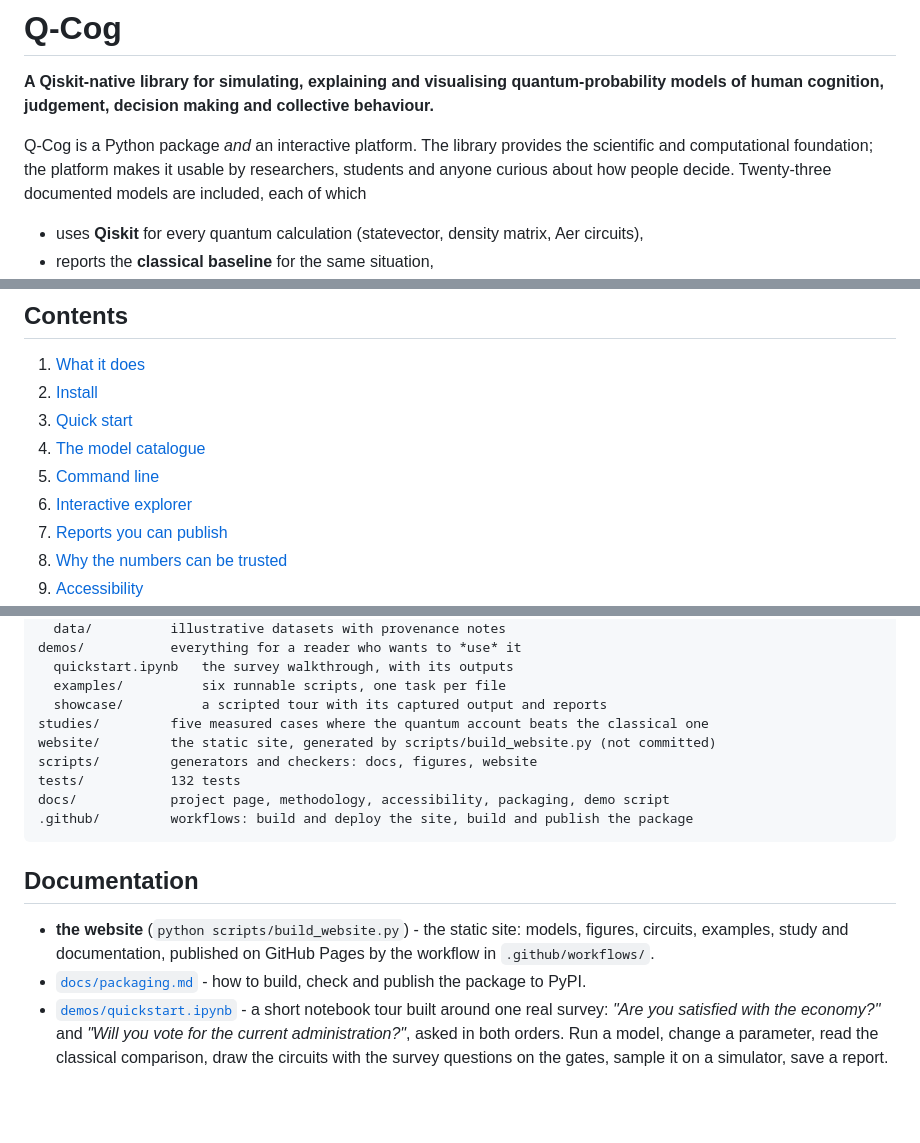
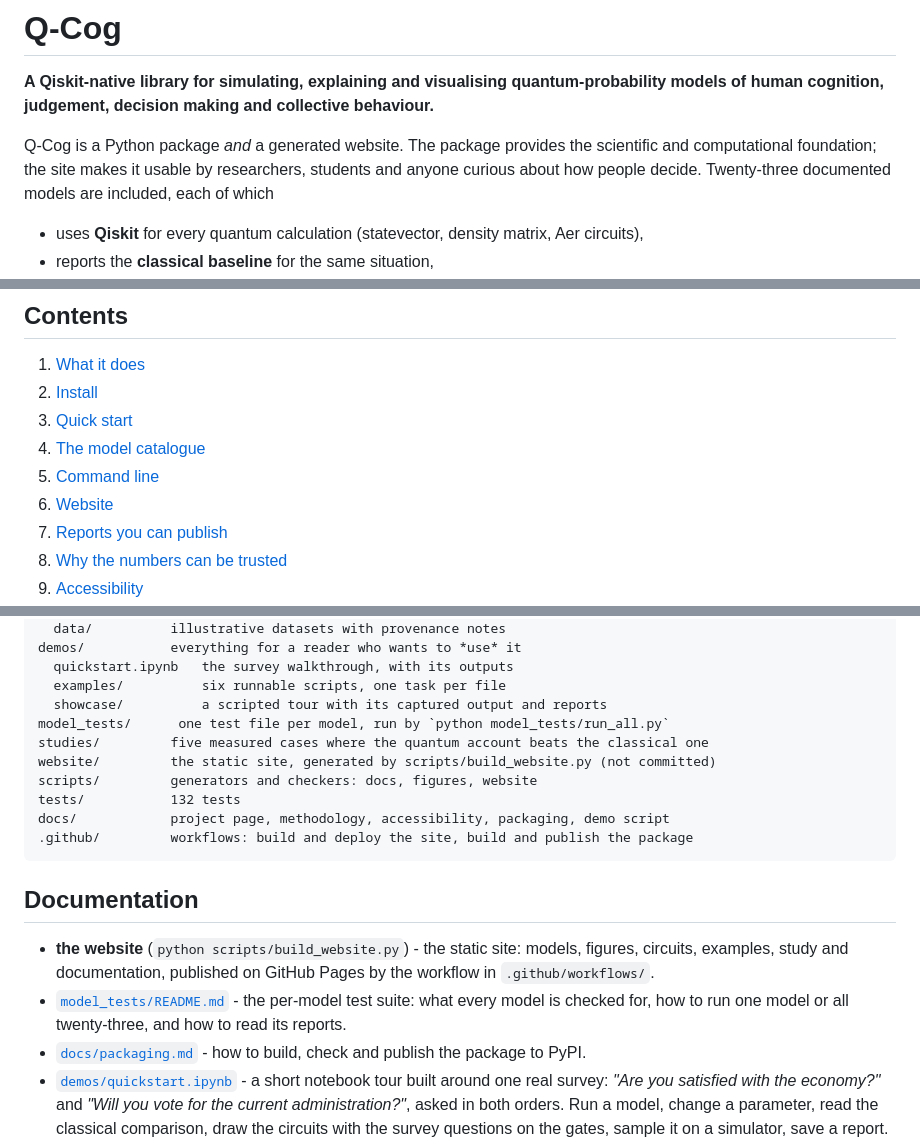
Before and after one commit to WileQ/QCog, a Markdown page: README.md, 3 parts joined by grey strips. GitHub-like rendering; blank space fills up the shorter version.

Commit message:
README: the package and the generated site, and where the per-model test suite lives
Q-Cog described itself as 'a Python package and an interactive platform', which stopped being true when the Streamlit explorer was replaced by the generated site; the contents entry pointed at a section that no longer exists. The repository layout and the documentation list now name model_tests/, the per-model test suite, since that is where the 'check every model' instructions live now that the site's checks tab is gone.

```diff
--- a/README.md
+++ b/README.md
@@ -3,8 +3,8 @@
 **A Qiskit-native library for simulating, explaining and visualising quantum-probability models of human
 cognition, judgement, decision making and collective behaviour.**
 
-Q-Cog is a Python package *and* an interactive platform. The library provides the scientific and computational
-foundation; the platform makes it usable by researchers, students and anyone curious about how people decide.
+Q-Cog is a Python package *and* a generated website. The package provides the scientific and computational
+foundation; the site makes it usable by researchers, students and anyone curious about how people decide.
 Twenty-three documented models are included, each of which
 
 * uses **Qiskit** for every quantum calculation (statevector, density matrix, Aer circuits),
@@ -23,7 +23,7 @@ Twenty-three documented models are included, each of which
 3. [Quick start](#quick-start)
 4. [The model catalogue](#the-model-catalogue)
 5. [Command line](#command-line)
-6. [Interactive explorer](#interactive-explorer)
+6. [Website](#website)
 7. [Reports you can publish](#reports-you-can-publish)
 8. [Why the numbers can be trusted](#why-the-numbers-can-be-trusted)
 9. [Accessibility](#accessibility)
@@ -340,6 +340,7 @@ demos/           everything for a reader who wants to *use* it
   quickstart.ipynb   the survey walkthrough, with its outputs
   examples/          six runnable scripts, one task per file
   showcase/          a scripted tour with its captured output and reports
+model_tests/      one test file per model, run by `python model_tests/run_all.py`
 studies/         five measured cases where the quantum account beats the classical one
 website/         the static site, generated by scripts/build_website.py (not committed)
 scripts/         generators and checkers: docs, figures, website
@@ -352,6 +353,8 @@ docs/            project page, methodology, accessibility, packaging, demo scrip
 
 * **the website** (`python scripts/build_website.py`) - the static site: models, figures, circuits, examples,
   study and documentation, published on GitHub Pages by the workflow in `.github/workflows/`.
+* [`model_tests/README.md`](model_tests/README.md) - the per-model test suite: what every model is
+  checked for, how to run one model or all twenty-three, and how to read its reports.
 * [`docs/packaging.md`](docs/packaging.md) - how to build, check and publish the package to PyPI.
 * [`demos/quickstart.ipynb`](demos/quickstart.ipynb) - a short notebook tour built around one real
   survey: *"Are you satisfied with the economy?"* and *"Will you vote for the current administration?"*, asked in
```
